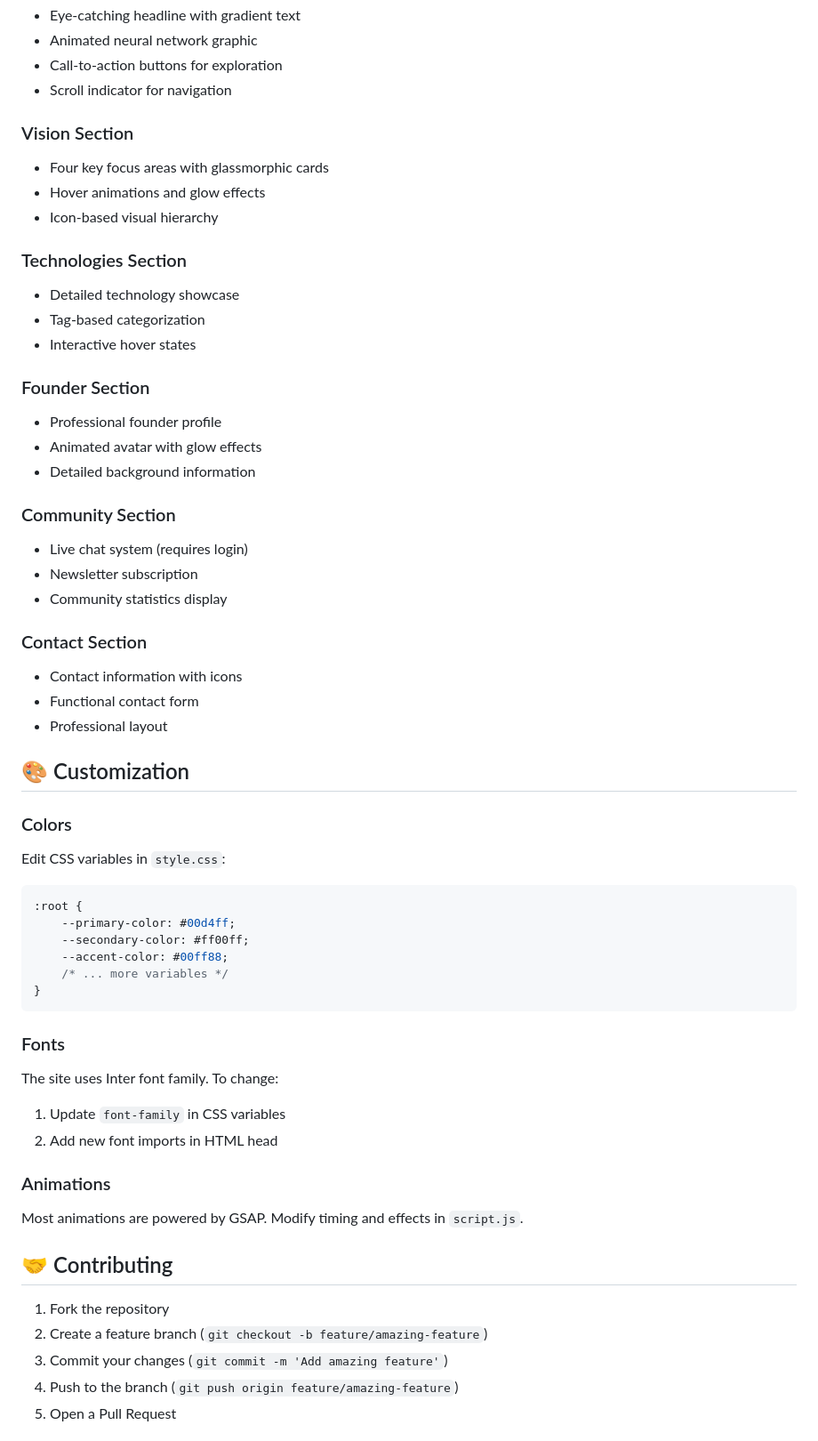
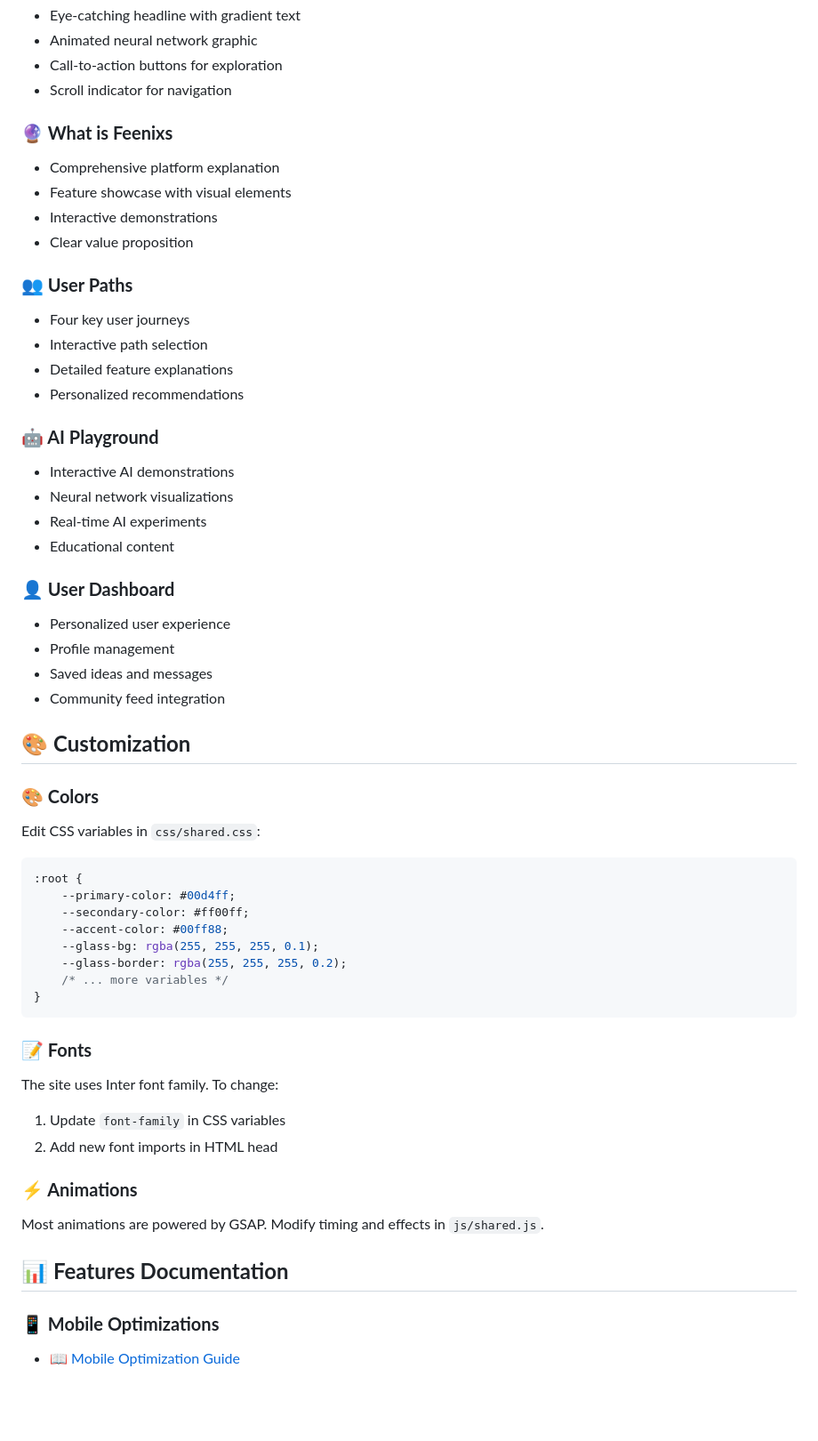
Before and after one commit to Rithish-Codecraft/feenixs-website, a Markdown page: README.md, the part around one of its changes. Shown at 89% size. Drawn GitHub-style; blank space fills up the shorter version.

````diff
--- a/README.md
+++ b/README.md
@@ -189,57 +169,55 @@ The site works with any static hosting service:
 - Call-to-action buttons for exploration
 - Scroll indicator for navigation
 
-### Vision Section
-- Four key focus areas with glassmorphic cards
-- Hover animations and glow effects
-- Icon-based visual hierarchy
+### **🔮 What is Feenixs**
+- Comprehensive platform explanation
+- Feature showcase with visual elements
+- Interactive demonstrations
+- Clear value proposition
 
-### Technologies Section
-- Detailed technology showcase
-- Tag-based categorization
-- Interactive hover states
+### **👥 User Paths**
+- Four key user journeys
+- Interactive path selection
+- Detailed feature explanations
+- Personalized recommendations
 
-### Founder Section
-- Professional founder profile
-- Animated avatar with glow effects
-- Detailed background information
+### **🤖 AI Playground**
+- Interactive AI demonstrations
+- Neural network visualizations
+- Real-time AI experiments
+- Educational content
 
-### Community Section
-- Live chat system (requires login)
-- Newsletter subscription
-- Community statistics display
+### **👤 User Dashboard**
+- Personalized user experience
+- Profile management
+- Saved ideas and messages
+- Community feed integration
 
-### Contact Section
-- Contact information with icons
-- Functional contact form
-- Professional layout
+## 🎨 **Customization**
 
-## 🎨 Customization
-
-### Colors
-Edit CSS variables in `style.css`:
+### **🎨 Colors**
+Edit CSS variables in `css/shared.css`:
 ```css
 :root {
     --primary-color: #00d4ff;
     --secondary-color: #ff00ff;
     --accent-color: #00ff88;
+    --glass-bg: rgba(255, 255, 255, 0.1);
+    --glass-border: rgba(255, 255, 255, 0.2);
     /* ... more variables */
 }
 ```
 
-### Fonts
+### **📝 Fonts**
 The site uses Inter font family. To change:
 1. Update `font-family` in CSS variables
 2. Add new font imports in HTML head
 
-### Animations
-Most animations are powered by GSAP. Modify timing and effects in `script.js`.
+### **⚡ Animations**
+Most animations are powered by GSAP. Modify timing and effects in `js/shared.js`.
 
-## 🤝 Contributing
+## 📊 **Features Documentation**
 
-1. Fork the repository
-2. Create a feature branch (`git checkout -b feature/amazing-feature`)
-3. Commit your changes (`git commit -m 'Add amazing feature'`)
-4. Push to the branch (`git push origin feature/amazing-feature`)
-5. Open a Pull Request
+### **📱 Mobile Optimizations**
+- [📖 Mobile Optimization Guide](MOBILE_OPTIMIZATIONS_GUIDE.md)
 
````
Also changed, not shown: other parts of README.md (+184 -143 lines).
